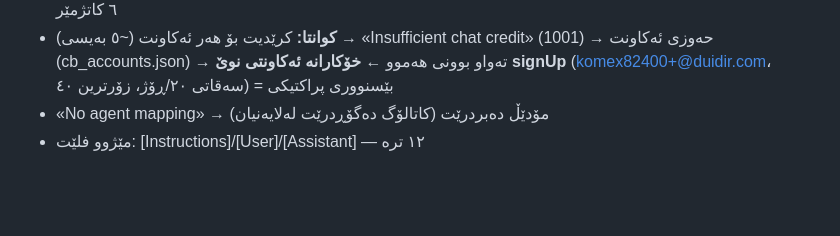
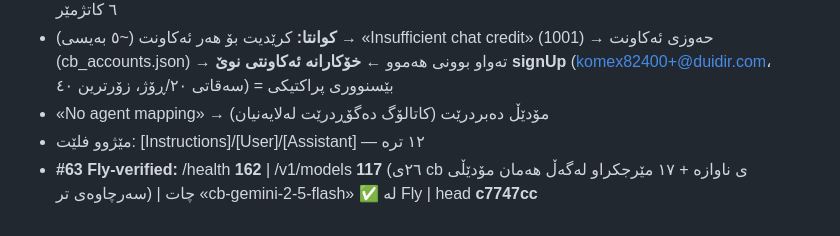
Before and after one commit to Yusfkarim/ayai, a Markdown page: FIX_LOG_DAI.md, the part around the change. GitHub-like rendering; blank space fills up the shorter version.

Commit message:
#63 final: Fly-verified 162/117, cb chat OK

```diff
--- a/FIX_LOG_DAI.md
+++ b/FIX_LOG_DAI.md
@@ -479,3 +479,4 @@
 - **کوانتا:** کرێدیت بۆ هەر ئەکاونت (~٥ بەیسی) → «Insufficient chat credit» (1001) → حەوزی ئەکاونت (cb_accounts.json) → تەواو بوونی هەموو ← **خۆکارانە ئەکاونتی نوێ signUp** (komex82400+@duidir.com، سەقاتی ٢٠/ڕۆژ، زۆرترین ٤٠) = بێسنووری پراکتیکی
 - «No agent mapping» → مۆدێڵ دەبردرێت (کاتالۆگ دەگۆڕدرێت لەلایەنیان)
 - مێژوو فلێت: [Instructions]/[User]/[Assistant] — ١٢ ترە
+- **#63 Fly-verified:** /health **162** | /v1/models **117** (٢٦ی cb ی ناوازە + ١٧ مێرجکراو لەگەڵ هەمان مۆدێڵی سەرچاوەی تر) | چات «cb-gemini-2-5-flash» ✅ لە Fly | head **c7747cc**
```
